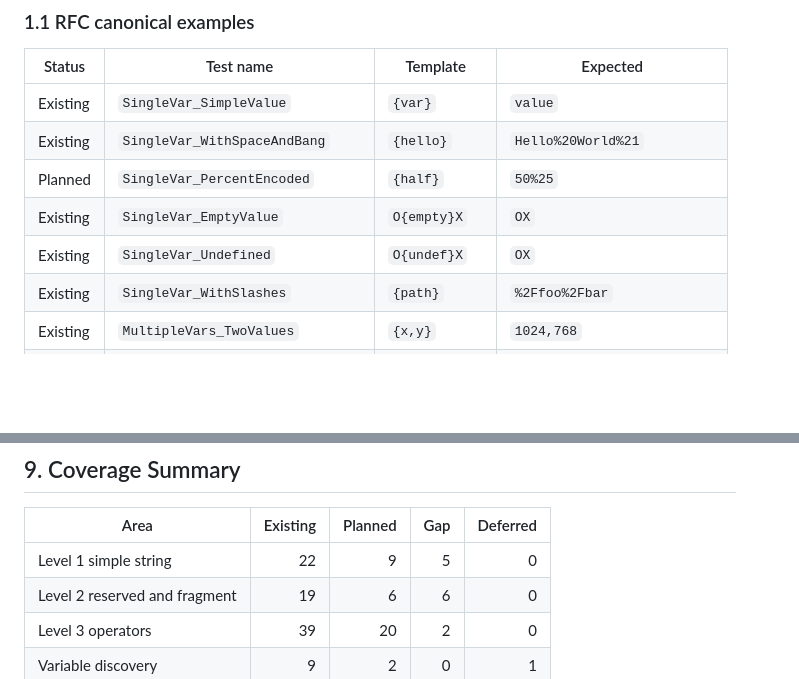
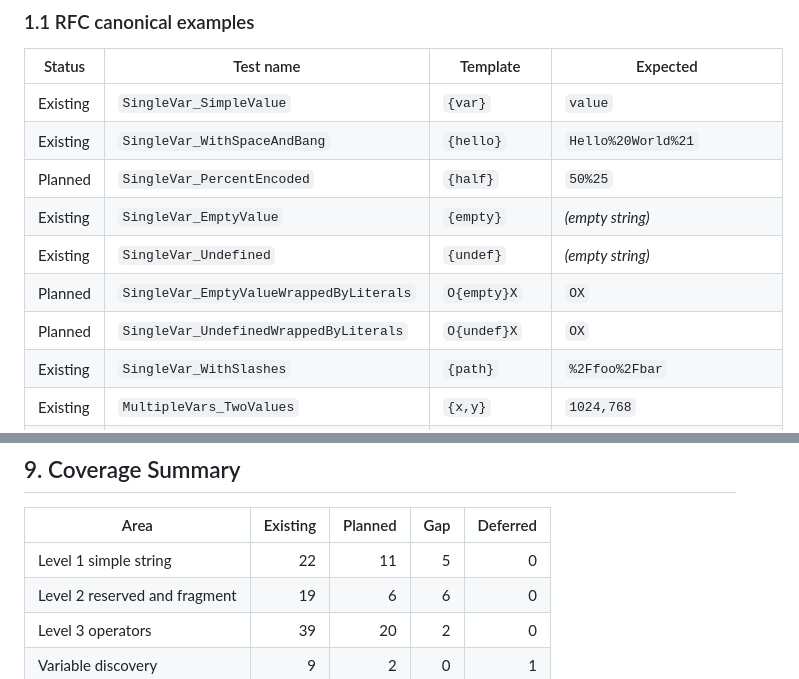
Before and after one commit to brenpike/Chatter.Rest.UriTemplates, a Markdown page: docs/test-plan.md, 2 parts joined by grey strips. Rendered like a GitHub page; blank space fills up the shorter version.

Commit message:
docs: address test plan review feedback

```diff
--- a/docs/test-plan.md
+++ b/docs/test-plan.md
@@ -74,8 +74,10 @@ Operator: none. Encoding: unreserved. Separator: `,`. Prefix: none.
 | Existing | `SingleVar_SimpleValue` | `{var}` | `value` |
 | Existing | `SingleVar_WithSpaceAndBang` | `{hello}` | `Hello%20World%21` |
 | Planned | `SingleVar_PercentEncoded` | `{half}` | `50%25` |
-| Existing | `SingleVar_EmptyValue` | `O{empty}X` | `OX` |
-| Existing | `SingleVar_Undefined` | `O{undef}X` | `OX` |
+| Existing | `SingleVar_EmptyValue` | `{empty}` | *(empty string)* |
+| Existing | `SingleVar_Undefined` | `{undef}` | *(empty string)* |
+| Planned | `SingleVar_EmptyValueWrappedByLiterals` | `O{empty}X` | `OX` |
+| Planned | `SingleVar_UndefinedWrappedByLiterals` | `O{undef}X` | `OX` |
 | Existing | `SingleVar_WithSlashes` | `{path}` | `%2Ffoo%2Fbar` |
 | Existing | `MultipleVars_TwoValues` | `{x,y}` | `1024,768` |
 | Existing | `MultipleVars_ThreeValues` | `{x,hello,y}` | `1024,Hello%20World%21,768` |
@@ -499,7 +501,7 @@ After `LinkObject` delegates to `UriTemplate`, verify that the public HAL API be
 
 | Area | Existing | Planned | Gap | Deferred |
 |---|---:|---:|---:|---:|
-| Level 1 simple string | 22 | 9 | 5 | 0 |
+| Level 1 simple string | 22 | 11 | 5 | 0 |
 | Level 2 reserved and fragment | 19 | 6 | 6 | 0 |
 | Level 3 operators | 39 | 20 | 2 | 0 |
 | Variable discovery | 9 | 2 | 0 | 1 |
```
